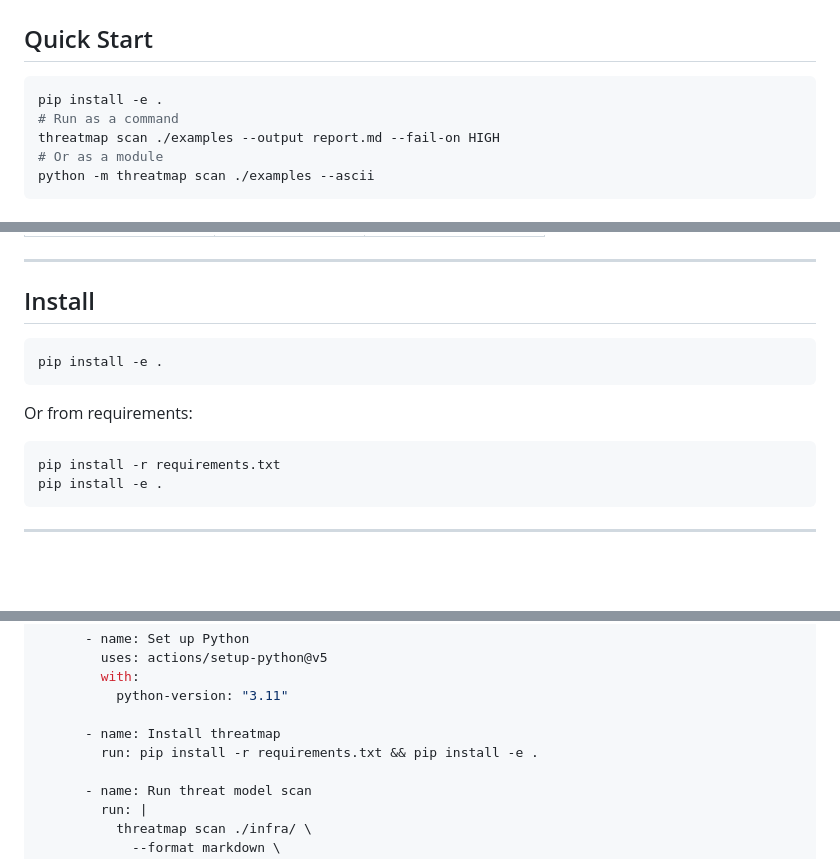
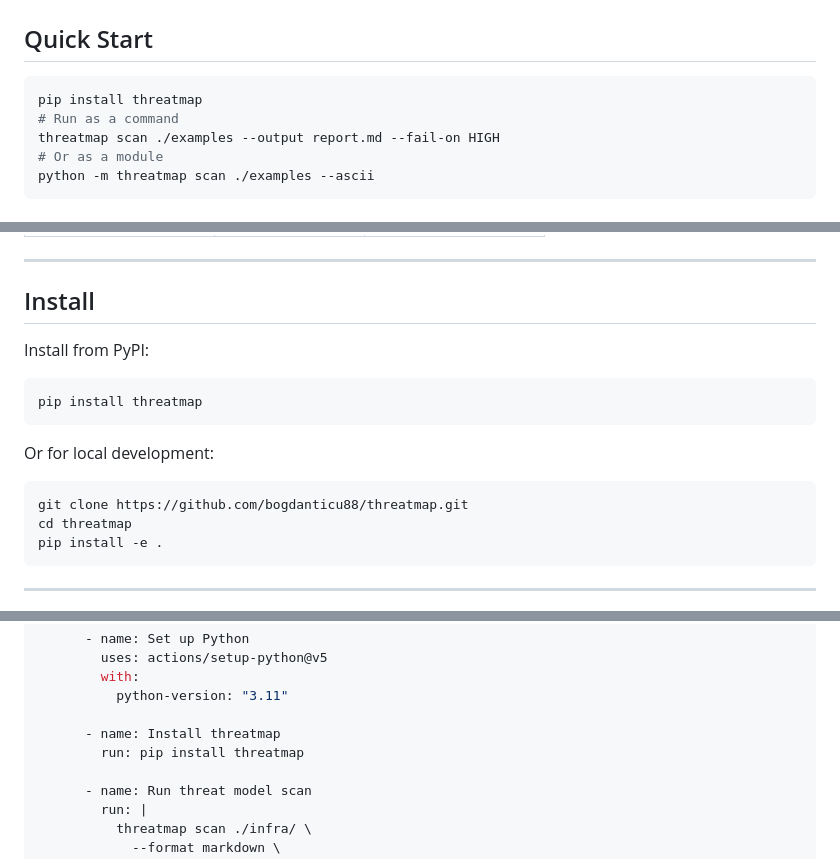
Before and after one commit to bogdanticu88/threatmap, a Markdown page: README.md, 3 parts joined by grey strips. Rendered like a GitHub page; blank space fills up the shorter version.

Commit message:
Update installation instructions to use PyPI

````diff
--- a/README.md
+++ b/README.md
@@ -17,7 +17,7 @@ Static IaC threat modeler that parses Terraform, CloudFormation, and Kubernetes
 ## Quick Start
 
 ```bash
-pip install -e .
+pip install threatmap
 # Run as a command
 threatmap scan ./examples --output report.md --fail-on HIGH
 # Or as a module
@@ -38,14 +38,17 @@ python -m threatmap scan ./examples --ascii
 
 ## Install
 
+Install from PyPI:
+
 ```bash
-pip install -e .
+pip install threatmap
 ```
 
-Or from requirements:
+Or for local development:
 
 ```bash
-pip install -r requirements.txt
+git clone https://github.com/bogdanticu88/threatmap.git
+cd threatmap
 pip install -e .
 ```
 
@@ -243,7 +246,7 @@ jobs:
           python-version: "3.11"
 
       - name: Install threatmap
-        run: pip install -r requirements.txt && pip install -e .
+        run: pip install threatmap
 
       - name: Run threat model scan
         run: |
````
